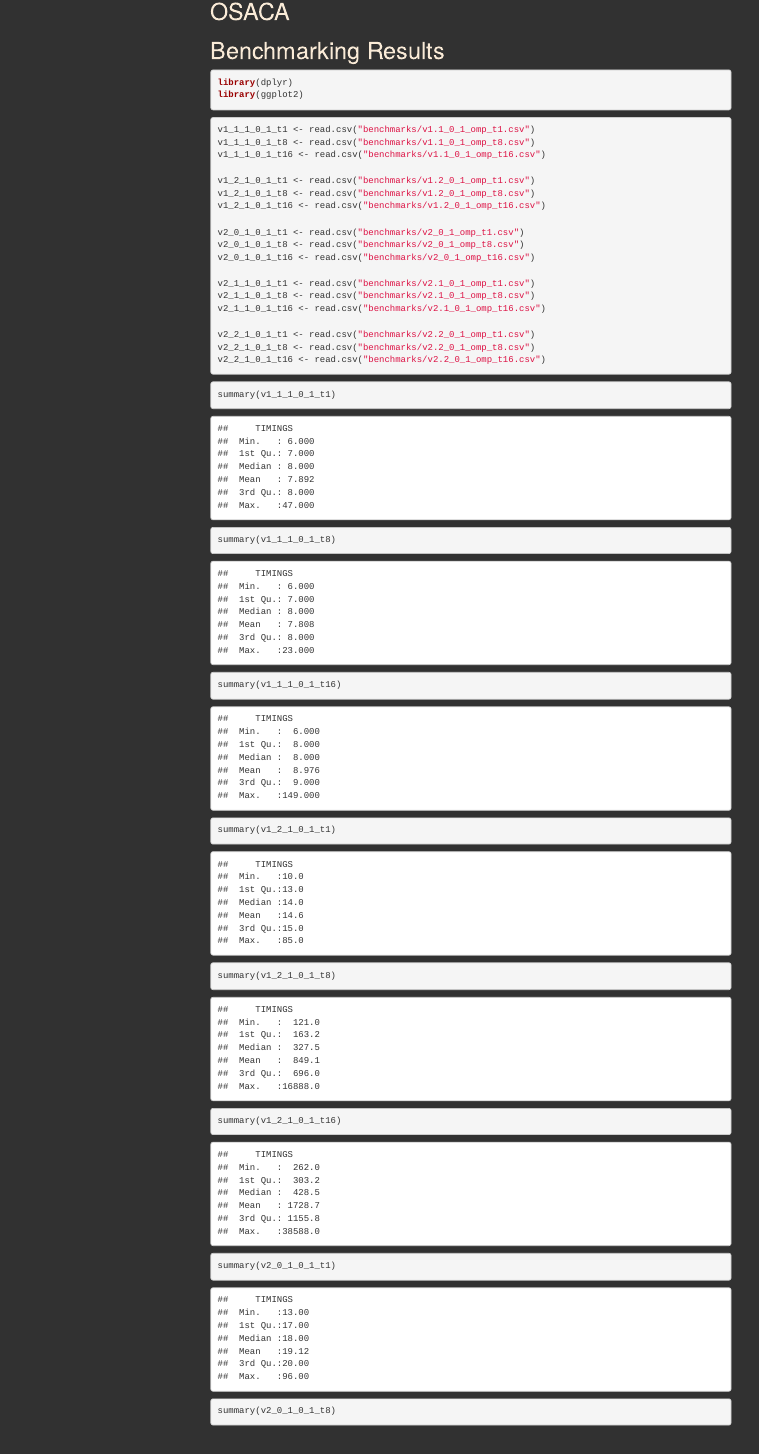
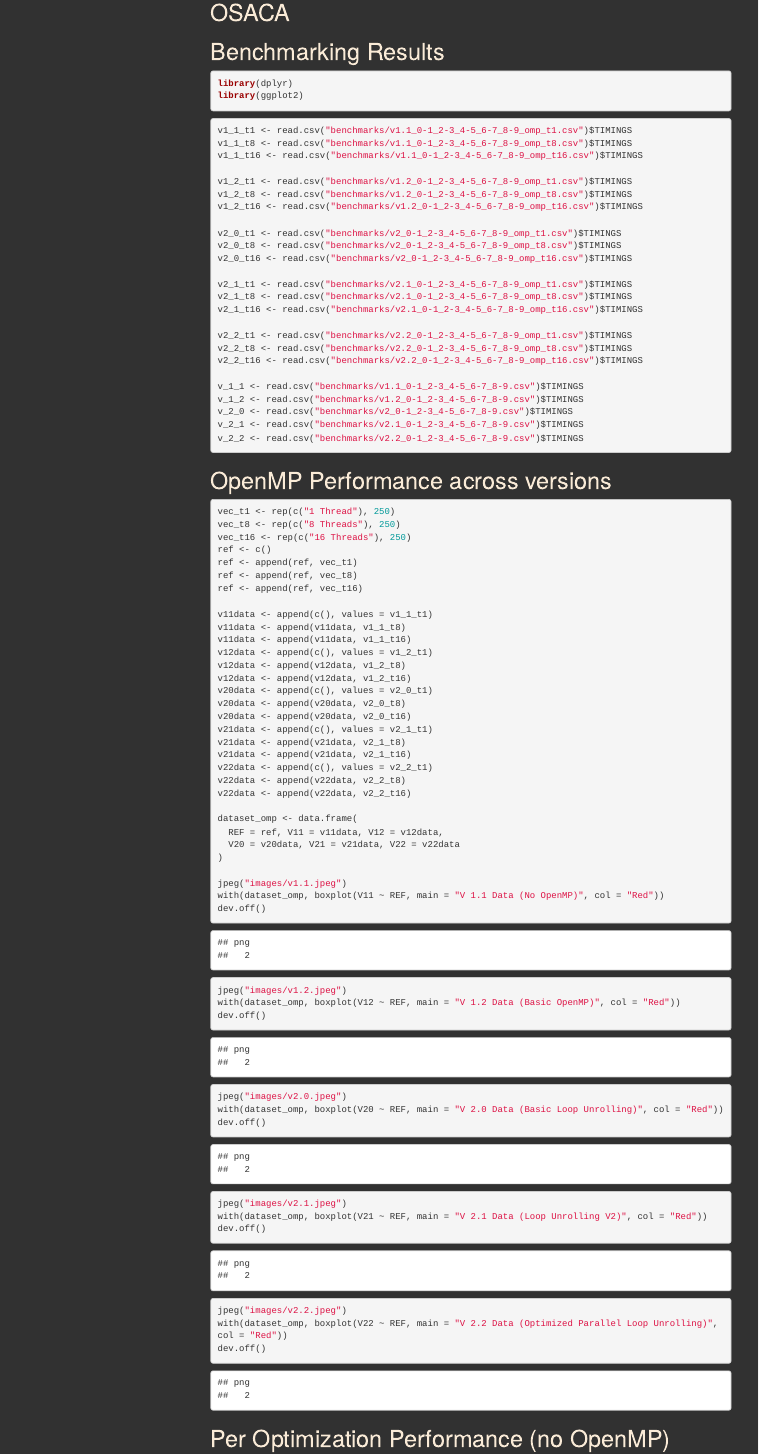
Before and after one commit to fire833/cc_lab1, an R Markdown document (report.Rmd): the page in a window 1100 px wide, from 1750 px down. Rendered offline with R 4.5, knitr and Pandoc, with nearby package versions; menus at the side of the page are left out.

Commit message:
feat: add in graphs

````diff
--- a/report.Rmd
+++ b/report.Rmd
@@ -46,35 +46,60 @@ library(ggplot2)
 ```
 
 ```{r}
-v1_1_1_0_1_t1 <- read.csv("benchmarks/v1.1_0_1_omp_t1.csv")
-v1_1_1_0_1_t8 <- read.csv("benchmarks/v1.1_0_1_omp_t8.csv")
-v1_1_1_0_1_t16 <- read.csv("benchmarks/v1.1_0_1_omp_t16.csv")
+v1_1_t1 <- read.csv("benchmarks/v1.1_0-1_2-3_4-5_6-7_8-9_omp_t1.csv")$TIMINGS
+v1_1_t8 <- read.csv("benchmarks/v1.1_0-1_2-3_4-5_6-7_8-9_omp_t8.csv")$TIMINGS
+v1_1_t16 <- read.csv("benchmarks/v1.1_0-1_2-3_4-5_6-7_8-9_omp_t16.csv")$TIMINGS
 
-v1_2_1_0_1_t1 <- read.csv("benchmarks/v1.2_0_1_omp_t1.csv")
-v1_2_1_0_1_t8 <- read.csv("benchmarks/v1.2_0_1_omp_t8.csv")
-v1_2_1_0_1_t16 <- read.csv("benchmarks/v1.2_0_1_omp_t16.csv")
+v1_2_t1 <- read.csv("benchmarks/v1.2_0-1_2-3_4-5_6-7_8-9_omp_t1.csv")$TIMINGS
+v1_2_t8 <- read.csv("benchmarks/v1.2_0-1_2-3_4-5_6-7_8-9_omp_t8.csv")$TIMINGS
+v1_2_t16 <- read.csv("benchmarks/v1.2_0-1_2-3_4-5_6-7_8-9_omp_t16.csv")$TIMINGS
 
-v2_0_1_0_1_t1 <- read.csv("benchmarks/v2_0_1_omp_t1.csv")
-v2_0_1_0_1_t8 <- read.csv("benchmarks/v2_0_1_omp_t8.csv")
-v2_0_1_0_1_t16 <- read.csv("benchmarks/v2_0_1_omp_t16.csv")
+v2_0_t1 <- read.csv("benchmarks/v2_0-1_2-3_4-5_6-7_8-9_omp_t1.csv")$TIMINGS
+v2_0_t8 <- read.csv("benchmarks/v2_0-1_2-3_4-5_6-7_8-9_omp_t8.csv")$TIMINGS
+v2_0_t16 <- read.csv("benchmarks/v2_0-1_2-3_4-5_6-7_8-9_omp_t16.csv")$TIMINGS
 
-v2_1_1_0_1_t1 <- read.csv("benchmarks/v2.1_0_1_omp_t1.csv")
-v2_1_1_0_1_t8 <- read.csv("benchmarks/v2.1_0_1_omp_t8.csv")
-v2_1_1_0_1_t16 <- read.csv("benchmarks/v2.1_0_1_omp_t16.csv")
+v2_1_t1 <- read.csv("benchmarks/v2.1_0-1_2-3_4-5_6-7_8-9_omp_t1.csv")$TIMINGS
+v2_1_t8 <- read.csv("benchmarks/v2.1_0-1_2-3_4-5_6-7_8-9_omp_t8.csv")$TIMINGS
+v2_1_t16 <- read.csv("benchmarks/v2.1_0-1_2-3_4-5_6-7_8-9_omp_t16.csv")$TIMINGS
 
-v2_2_1_0_1_t1 <- read.csv("benchmarks/v2.2_0_1_omp_t1.csv")
-v2_2_1_0_1_t8 <- read.csv("benchmarks/v2.2_0_1_omp_t8.csv")
-v2_2_1_0_1_t16 <- read.csv("benchmarks/v2.2_0_1_omp_t16.csv")
+v2_2_t1 <- read.csv("benchmarks/v2.2_0-1_2-3_4-5_6-7_8-9_omp_t1.csv")$TIMINGS
+v2_2_t8 <- read.csv("benchmarks/v2.2_0-1_2-3_4-5_6-7_8-9_omp_t8.csv")$TIMINGS
+v2_2_t16 <- read.csv("benchmarks/v2.2_0-1_2-3_4-5_6-7_8-9_omp_t16.csv")$TIMINGS
+
+v_1_1 <- read.csv("benchmarks/v1.1_0-1_2-3_4-5_6-7_8-9.csv")$TIMINGS
+v_1_2 <- read.csv("benchmarks/v1.2_0-1_2-3_4-5_6-7_8-9.csv")$TIMINGS
+v_2_0 <- read.csv("benchmarks/v2_0-1_2-3_4-5_6-7_8-9.csv")$TIMINGS
+v_2_1 <- read.csv("benchmarks/v2.1_0-1_2-3_4-5_6-7_8-9.csv")$TIMINGS
+v_2_2 <- read.csv("benchmarks/v2.2_0-1_2-3_4-5_6-7_8-9.csv")$TIMINGS
 ```
 
+# OpenMP Performance across versions
+
 ```{r}
-summary(v1_1_1_0_1_t1)
-summary(v1_1_1_0_1_t8)
-summary(v1_1_1_0_1_t16)
+vec_t1 <- rep(c("1 Thread"), 250)
+vec_t8 <- rep(c("8 Threads"), 250)
+vec_t16 <- rep(c("16 Threads"), 250)
+ref <- c()
+ref <- append(ref, vec_t1)
+ref <- append(ref, vec_t8)
+ref <- append(ref, vec_t16)
 
-summary(v1_2_1_0_1_t1)
-summary(v1_2_1_0_1_t8)
-summary(v1_2_1_0_1_t16)
+v11data <- append(c(), values = v1_1_t1)
+v11data <- append(v11data, v1_1_t8)
+v11data <- append(v11data, v1_1_t16)
+v12data <- append(c(), values = v1_2_t1)
+v12data <- append(v12data, v1_2_t8)
+v12data <- append(v12data, v1_2_t16)
+v20data <- append(c(), values = v2_0_t1)
+v20data <- append(v20data, v2_0_t8)
+v20data <- append(v20data, v2_0_t16)
+v21data <- append(c(), values = v2_1_t1)
+v21data <- append(v21data, v2_1_t8)
+v21data <- append(v21data, v2_1_t16)
+v22data <- append(c(), values = v2_2_t1)
+v22data <- append(v22data, v2_2_t8)
+v22data <- append(v22data, v2_2_t16)
 
-summary(v2_0_1_0_1_t1)
-summary(v2_0_1_0_1_t8)
+dataset_omp <- data.frame(
+  REF = ref, V11 = v11data, V12 = v12data,
+  V20 = v20data, V21 = v21data, V22 = v22data
@@ -82 +107,16 @@ summary(v2_0_1_0_1_t16)
 
+jpeg("images/v1.1.jpeg")
+with(dataset_omp, boxplot(V11 ~ REF, main = "V 1.1 Data (No OpenMP)", col = "Red"))
+dev.off()
+jpeg("images/v1.2.jpeg")
+with(dataset_omp, boxplot(V12 ~ REF, main = "V 1.2 Data (Basic OpenMP)", col = "Red"))
+dev.off()
+jpeg("images/v2.0.jpeg")
+with(dataset_omp, boxplot(V20 ~ REF, main = "V 2.0 Data (Basic Loop Unrolling)", col = "Red"))
+dev.off()
+jpeg("images/v2.1.jpeg")
+with(dataset_omp, boxplot(V21 ~ REF, main = "V 2.1 Data (Loop Unrolling V2)", col = "Red"))
+dev.off()
+jpeg("images/v2.2.jpeg")
+with(dataset_omp, boxplot(V22 ~ REF, main = "V 2.2 Data (Optimized Parallel Loop Unrolling)", col = "Red"))
+dev.off()
@@ -90,2 +123,3 @@ summary(v2_2_1_0_1_t16)
 ```
 
+# Per Optimization Performance (no OpenMP)
````
Also changed, not shown: images/per_optimization.jpeg (added), images/v1.1.jpeg (added), images/v1.2.jpeg (added), images/v2.0.jpeg (added), images/v2.1.jpeg (added), images/v2.2.jpeg (added), report.Rmd (96 more changed lines).
